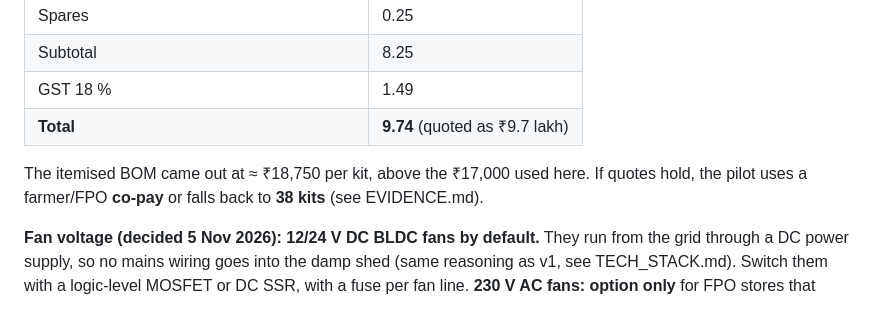
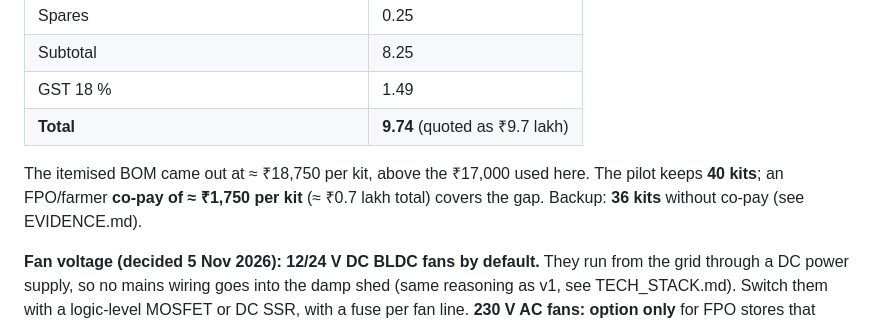
Before and after one commit to aru-yadav/kanda-rakshak, a Markdown page: docs/hardware/HARDWARE.md, the part around the change. GitHub-like rendering.

Commit message:
docs: pilot keeps 40 kits with ≈₹1,750/kit co-pay, 36-kit backup
Co-Authored-By: Claude Opus 5.5 <noreply@anthropic.com>

```diff
--- a/docs/hardware/HARDWARE.md
+++ b/docs/hardware/HARDWARE.md
@@ -243,7 +243,7 @@ Status: **designed, not built.** Prices approximate, Nov 2026.
 | GST 18 % | 1.49 |
 | **Total** | **9.74** (quoted as ₹9.7 lakh) |
 
-The itemised BOM came out at ≈ ₹18,750 per kit, above the ₹17,000 used here. If quotes hold, the pilot uses a farmer/FPO **co-pay** or falls back to **38 kits** (see EVIDENCE.md).
+The itemised BOM came out at ≈ ₹18,750 per kit, above the ₹17,000 used here. The pilot keeps **40 kits**; an FPO/farmer **co-pay of ≈ ₹1,750 per kit** (≈ ₹0.7 lakh total) covers the gap. Backup: **36 kits** without co-pay (see EVIDENCE.md).
 
 **Fan voltage (decided 5 Nov 2026): 12/24 V DC BLDC fans by default.** They run from the grid through a DC power supply, so no mains wiring goes into the damp shed (same reasoning as v1, see TECH_STACK.md). Switch them with a logic-level MOSFET or DC SSR, with a fuse per fan line.
 **230 V AC fans: option only** for FPO stores that already have wiring. Only with a 30 mA RCD/RCCB, a proper earth, a correctly rated SSR with its own fuse, an IP65 enclosure for every mains part, no mains wiring inside the heap, and installation by a licensed electrician. Either way, the install must pass `hardware-safety-reviewer` and a human check first.
```
Also changed, not shown: docs/EVIDENCE.md (+1 -1 lines).
